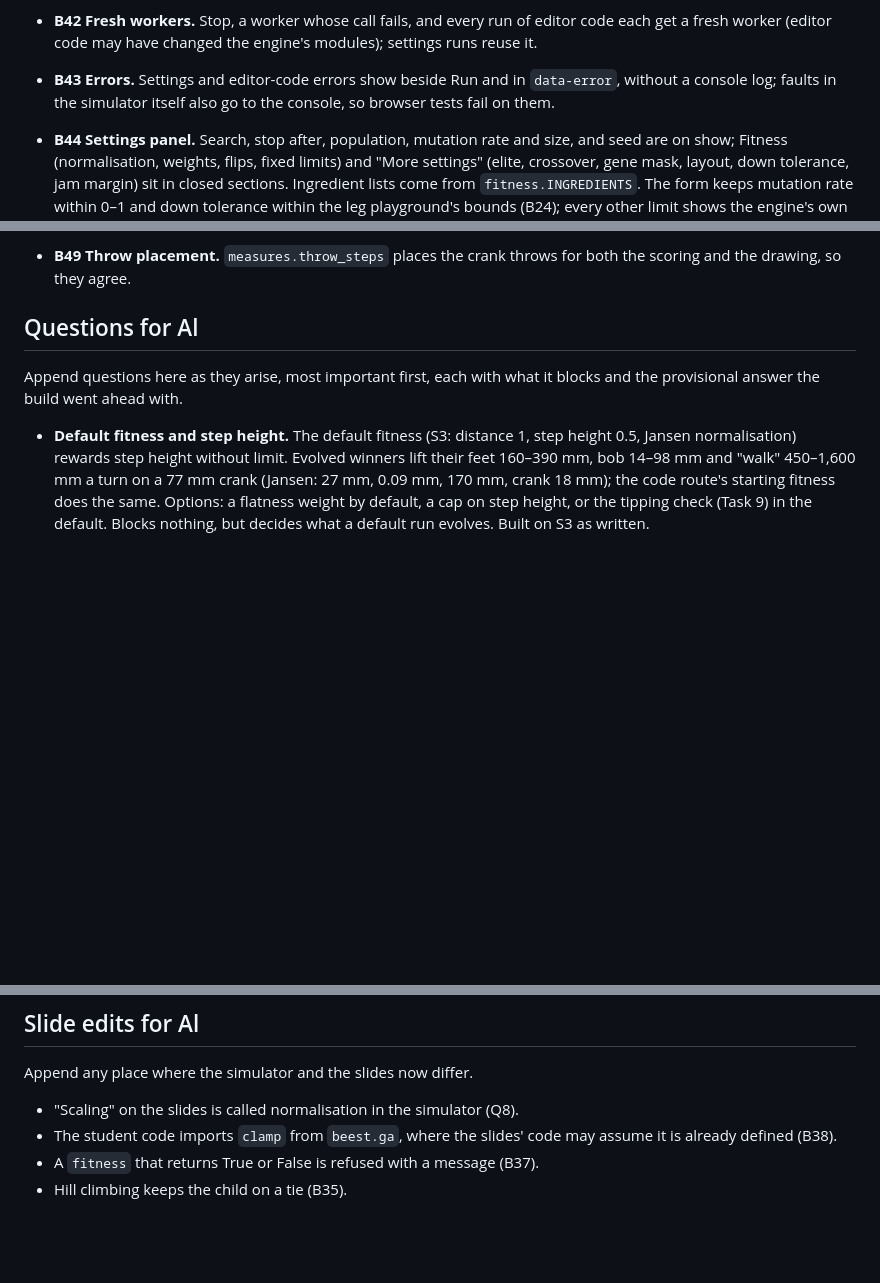
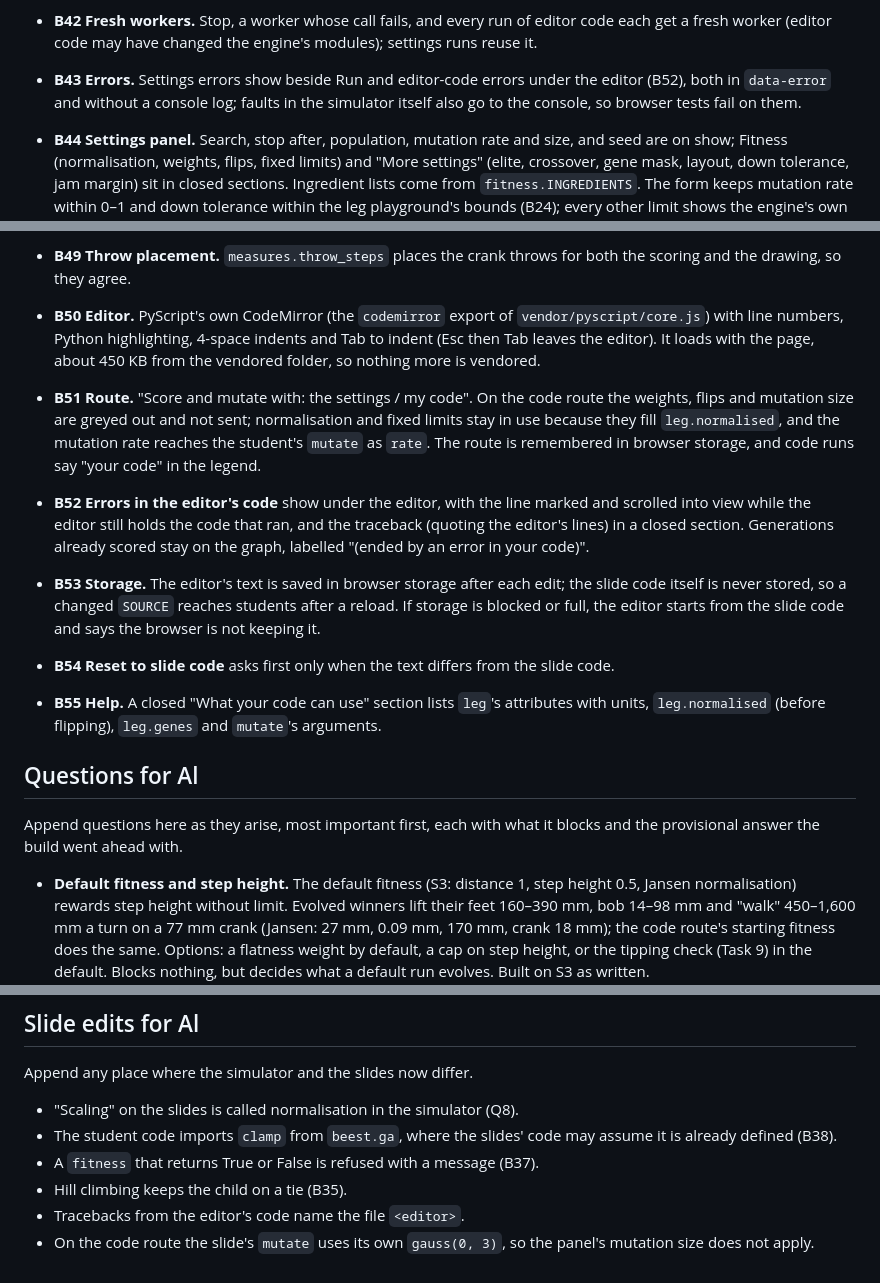
Before and after one commit to Babissimo/strandbeest-sim, a Markdown page: docs/decisions.md, 3 parts joined by grey strips. Rendered like a GitHub page; blank space fills up the shorter version.

Commit message:
Log the calls made for the code route
Al confirms or changes these on Friday: which editor, how the route is chosen, how errors in
students' code are shown and how their code is kept.

Co-Authored-By: Claude Opus 5.5 <noreply@anthropic.com>
Claude-Session: https://claude.ai/code/session_015rtK3vF3NKwGMYvUpyb57u

```diff
--- a/docs/decisions.md
+++ b/docs/decisions.md
@@ -260,8 +260,9 @@ Append one line per call that a reviewer could disagree with: `B<n> <what was de
   answers a start-up check, because PyScript reports a worker ready even when its script raised.
 - **B42 Fresh workers.** Stop, a worker whose call fails, and every run of editor code each get a
   fresh worker (editor code may have changed the engine's modules); settings runs reuse it.
-- **B43 Errors.** Settings and editor-code errors show beside Run and in `data-error`, without a
-  console log; faults in the simulator itself also go to the console, so browser tests fail on them.
+- **B43 Errors.** Settings errors show beside Run and editor-code errors under the editor (B52), both
+  in `data-error` and without a console log; faults in the simulator itself also go to the console,
+  so browser tests fail on them.
 - **B44 Settings panel.** Search, stop after, population, mutation rate and size, and seed are on
   show; Fitness (normalisation, weights, flips, fixed limits) and "More settings" (elite, crossover,
   gene mask, layout, down tolerance, jam margin) sit in closed sections. Ingredient lists come from
@@ -283,6 +284,25 @@ Append one line per call that a reviewer could disagree with: `B<n> <what was de
   from 0.
 - **B49 Throw placement.** `measures.throw_steps` places the crank throws for both the scoring and
   the drawing, so they agree.
+
+- **B50 Editor.** PyScript's own CodeMirror (the `codemirror` export of `vendor/pyscript/core.js`)
+  with line numbers, Python highlighting, 4-space indents and Tab to indent (Esc then Tab leaves
+  the editor). It loads with the page, about 450 KB from the vendored folder, so nothing more is
+  vendored.
+- **B51 Route.** "Score and mutate with: the settings / my code". On the code route the weights,
+  flips and mutation size are greyed out and not sent; normalisation and fixed limits stay in use
+  because they fill `leg.normalised`, and the mutation rate reaches the student's `mutate` as
+  `rate`. The route is remembered in browser storage, and code runs say "your code" in the legend.
+- **B52 Errors in the editor's code** show under the editor, with the line marked and scrolled into
+  view while the editor still holds the code that ran, and the traceback (quoting the editor's
+  lines) in a closed section. Generations already scored stay on the graph, labelled "(ended by an
+  error in your code)".
+- **B53 Storage.** The editor's text is saved in browser storage after each edit; the slide code
+  itself is never stored, so a changed `SOURCE` reaches students after a reload. If storage is
+  blocked or full, the editor starts from the slide code and says the browser is not keeping it.
+- **B54 Reset to slide code** asks first only when the text differs from the slide code.
+- **B55 Help.** A closed "What your code can use" section lists `leg`'s attributes with units,
+  `leg.normalised` (before flipping), `leg.genes` and `mutate`'s arguments.
 
 ## Questions for Al
 
@@ -324,3 +344,6 @@ Append any place where the simulator and the slides now differ.
   defined (B38).
 - A `fitness` that returns True or False is refused with a message (B37).
 - Hill climbing keeps the child on a tie (B35).
+- Tracebacks from the editor's code name the file `<editor>`.
+- On the code route the slide's `mutate` uses its own `gauss(0, 3)`, so the panel's mutation size
+  does not apply.
```
